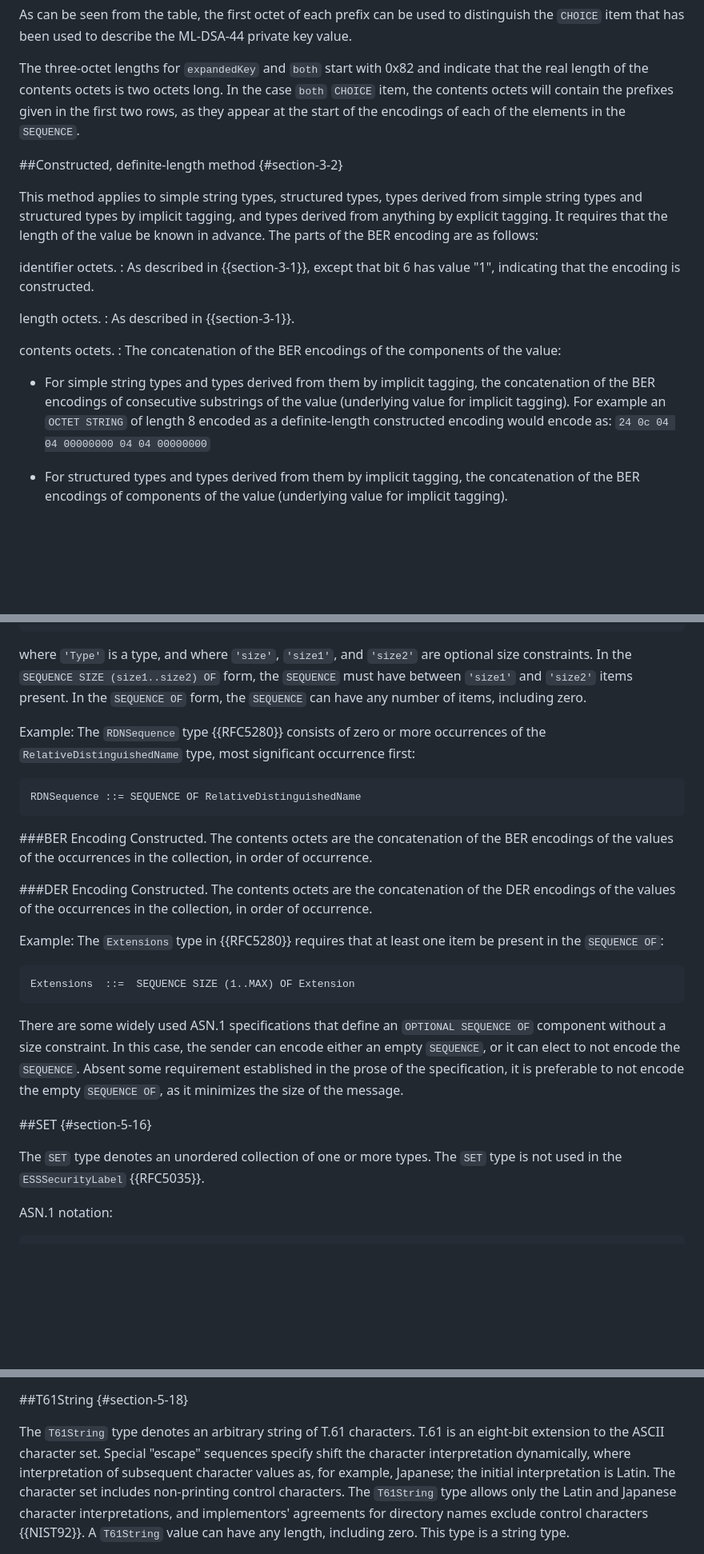
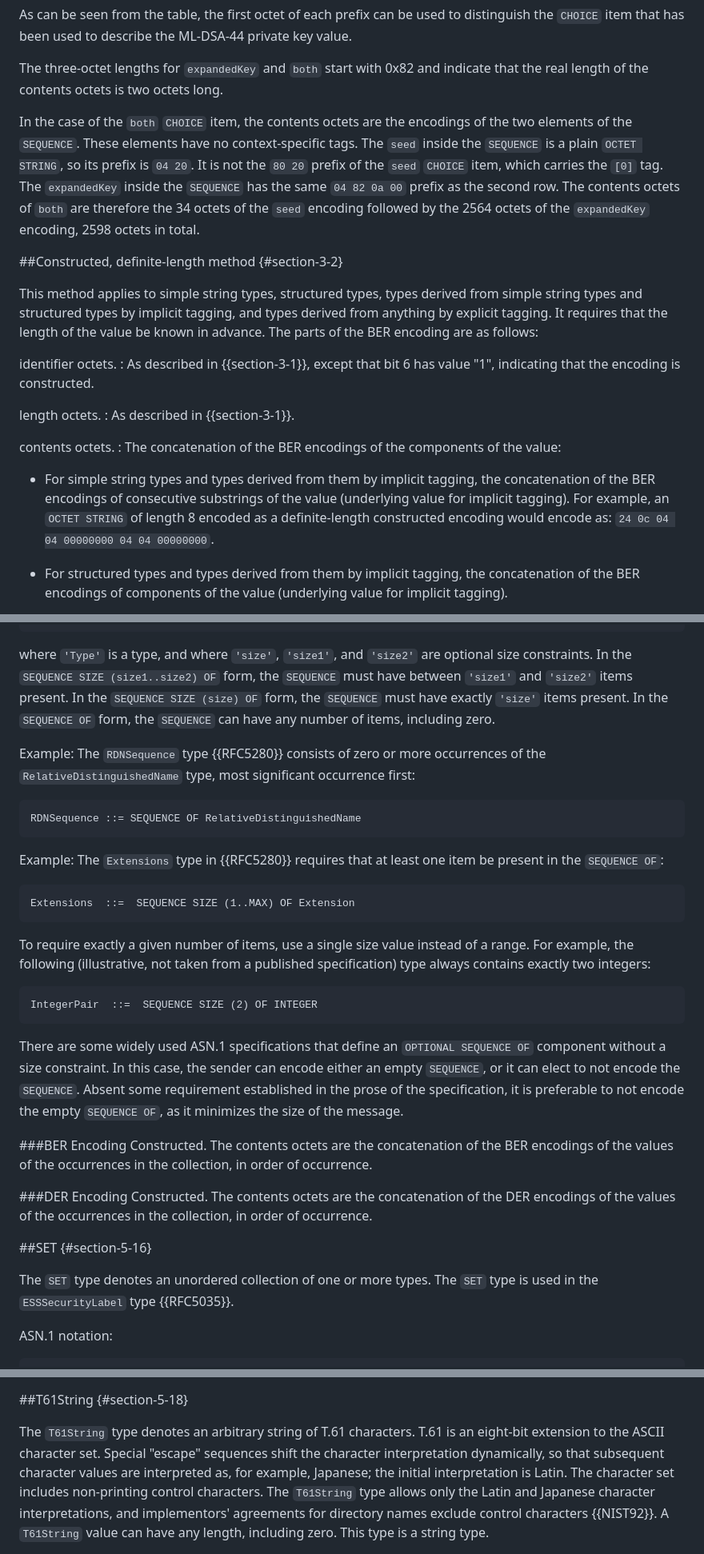
Before and after one commit to CBonnell/draft-housley-asn1-layman-guide, a Markdown page: draft-housley-asn1-layman-guide.md, 3 parts joined by grey strips. Shown at 80% size. GitHub-like rendering; blank space fills up the shorter version.

```diff
--- a/draft-housley-asn1-layman-guide.md
+++ b/draft-housley-asn1-layman-guide.md
@@ -627,10 +642,17 @@ ML-DSA-44 private key value.
 
 The three-octet lengths for `expandedKey` and `both` start with 0x82
 and indicate that the real length of the contents octets is two
-octets long.  In the case `both` `CHOICE` item, the contents octets
-will contain the prefixes given in the first two rows, as they
-appear at the start of the encodings of each of the elements in the
-`SEQUENCE`.
+octets long.
+
+In the case of the `both` `CHOICE` item, the contents octets are the
+encodings of the two elements of the `SEQUENCE`. These elements have no
+context-specific tags. The `seed` inside the `SEQUENCE` is a plain
+`OCTET STRING`, so its prefix is `04 20`. It is not
+the `80 20` prefix of the `seed` `CHOICE` item, which carries the `[0]`
+tag. The `expandedKey` inside the `SEQUENCE` has the same `04 82 0a 00`
+prefix as the second row. The contents octets of `both` are therefore
+the 34 octets of the `seed` encoding followed by the 2564 octets of the
+`expandedKey` encoding, 2598 octets in total.
 
 ##Constructed, definite-length method  {#section-3-2}
 
@@ -655,7 +677,7 @@ contents octets.
 * For simple string types and types derived from
 them by implicit tagging, the concatenation of the
 BER encodings of consecutive substrings of the
-value (underlying value for implicit tagging). For example an `OCTET STRING` of length 8 encoded as a definite-length constructed encoding would encode as: `24 0c 04 04 00000000 04 04 00000000`
+value (underlying value for implicit tagging). For example, an `OCTET STRING` of length 8 encoded as a definite-length constructed encoding would encode as: `24 0c 04 04 00000000 04 04 00000000`.
 
 >
 * For structured types and types derived from them
@@ -1697,7 +1741,9 @@ SEQUENCE [SIZE ({size | size1..size2})] OF Type
 where `'Type'` is a type, and where `'size'`, `'size1'`, and `'size2'` are
 optional size constraints.  In the `SEQUENCE SIZE (size1..size2) OF`
 form, the `SEQUENCE` must have between `'size1'` and `'size2'` items present. In
-the `SEQUENCE OF` form, the `SEQUENCE` can have any number of items, including zero.
+the `SEQUENCE SIZE (size) OF` form, the `SEQUENCE` must have exactly `'size'` items
+present. In the `SEQUENCE OF` form, the `SEQUENCE` can have any number of items,
+including zero.
 
 Example: The `RDNSequence` type {{RFC5280}} consists of zero or more
 occurrences of the `RelativeDistinguishedName` type, most
@@ -1707,21 +1753,20 @@ significant occurrence first:
 RDNSequence ::= SEQUENCE OF RelativeDistinguishedName
 ~~~
 
-###BER Encoding
-Constructed. The contents octets are the
-concatenation of the BER encodings of the values of the
-occurrences in the collection, in order of occurrence.
-
-###DER Encoding
-Constructed. The contents octets are the
-concatenation of the DER encodings of the values of the
-occurrences in the collection, in order of occurrence.
-
 Example:  The `Extensions` type in {{RFC5280}} requires that at least one item
 be present in the `SEQUENCE OF`:
 
 ~~~ asn.1
 Extensions  ::=  SEQUENCE SIZE (1..MAX) OF Extension
+~~~
+
+To require exactly a given number of items, use a single size value
+instead of a range. For example, the following (illustrative, not taken
+from a published specification) type always contains exactly two
+integers:
+
+~~~ asn.1
+IntegerPair  ::=  SEQUENCE SIZE (2) OF INTEGER
 ~~~
 
 There are some widely used ASN.1 specifications that define an `OPTIONAL SEQUENCE OF`
@@ -1730,10 +1775,20 @@ an empty `SEQUENCE`, or it can elect to not encode the `SEQUENCE`. Absent some
 requirement established in the prose of the specification, it is preferable to
 not encode the empty `SEQUENCE OF`, as it minimizes the size of the message.
 
+###BER Encoding
+Constructed. The contents octets are the
+concatenation of the BER encodings of the values of the
+occurrences in the collection, in order of occurrence.
+
+###DER Encoding
+Constructed. The contents octets are the
+concatenation of the DER encodings of the values of the
+occurrences in the collection, in order of occurrence.
+
 ##SET  {#section-5-16}
 
 The `SET` type denotes an unordered collection of one or more
-types.  The `SET` type is not used in the `ESSSecurityLabel` {{RFC5035}}.
+types.  The `SET` type is used in the `ESSSecurityLabel` type {{RFC5035}}.
 
 ASN.1 notation:
 
@@ -1926,9 +1995,9 @@ not encode the empty `SET OF`, as it minimizes the size of the message.
 
 The `T61String` type denotes an arbitrary string of T.61
 characters. T.61 is an eight-bit extension to the ASCII
-character set. Special "escape" sequences specify shift the
-character interpretation dynamically, where interpretation of
-subsequent character values as, for example, Japanese; the
+character set. Special "escape" sequences shift the
+character interpretation dynamically, so that subsequent
+character values are interpreted as, for example, Japanese; the
 initial interpretation is Latin. The character set includes
 non-printing control characters. The `T61String` type allows only
 the Latin and Japanese character interpretations, and implementors'
```
Also changed, not shown: other parts of draft-housley-asn1-layman-guide.md (+152 -52 lines).
